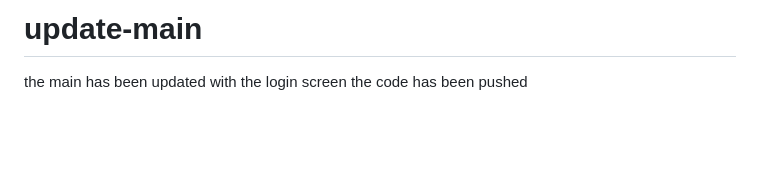
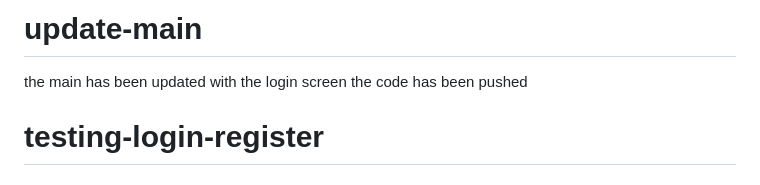
Before and after one commit to AaditAntony/chat-frontend, a Markdown page: README.md, the part around the change. Drawn GitHub-style; blank space fills up the shorter version.

```diff
--- a/README.md
+++ b/README.md
@@ -169,3 +169,5 @@ the code has been pushed
 # update-main
 the main has been updated with the login screen
 the code has been pushed
+
+# testing-login-register
```
